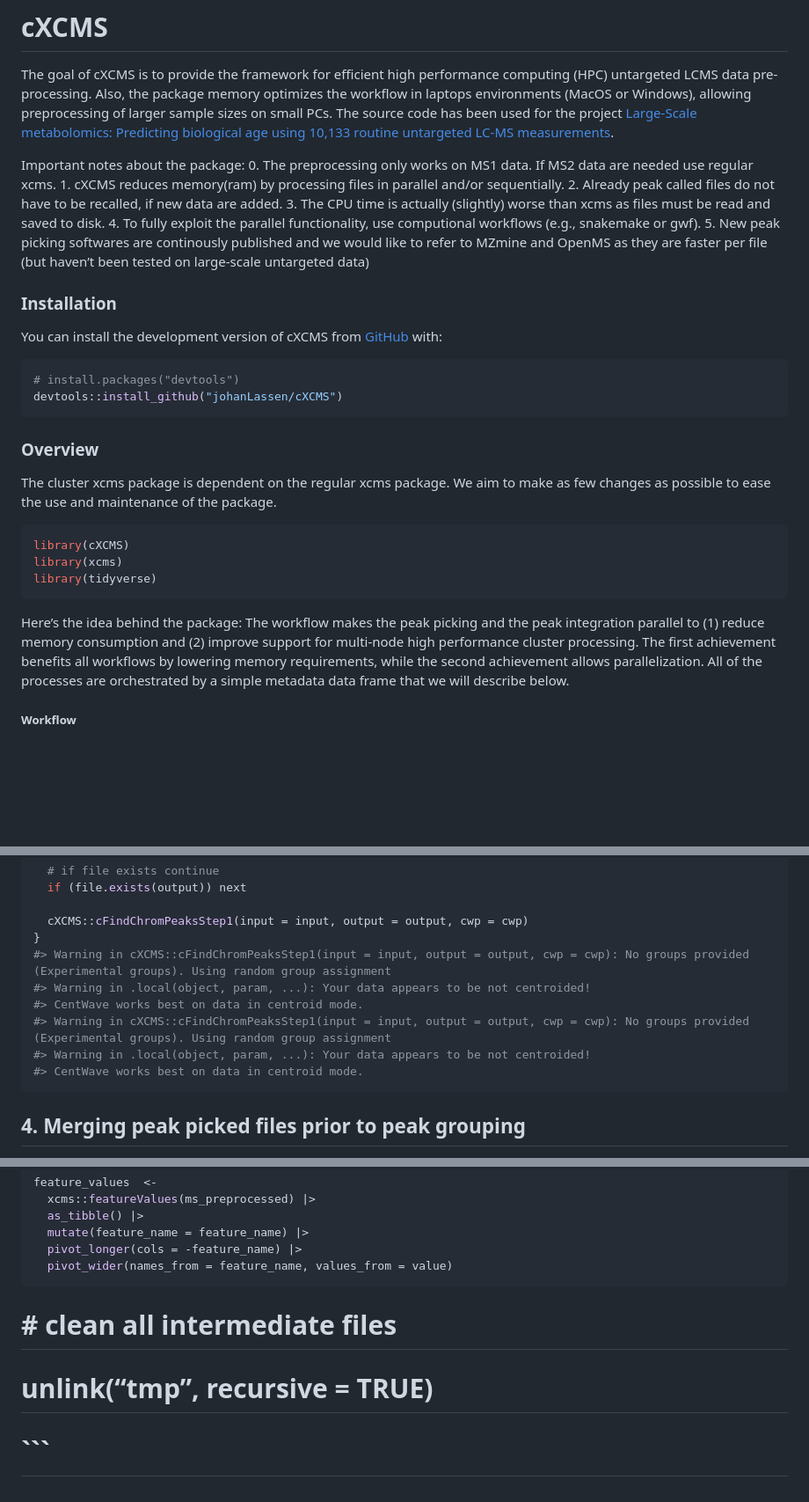
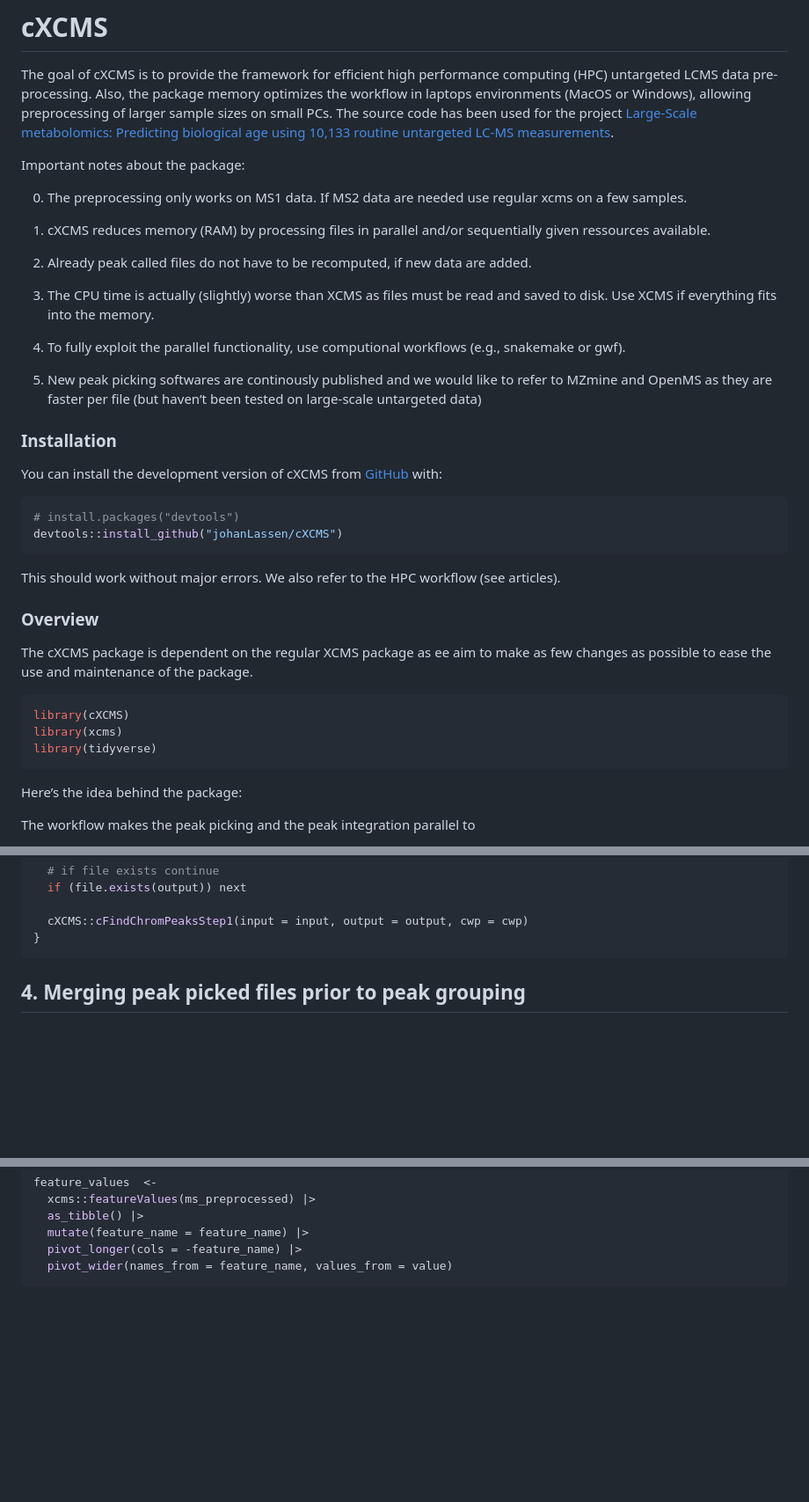
Before and after one commit to JohanLassen/cXCMS, a Markdown page: README.md, 3 parts joined by grey strips. Shown: that part at 88% size. Drawn GitHub-style; blank space fills up the shorter version.

````diff
--- a/README.md
+++ b/README.md
@@ -14,16 +9,26 @@ The source code has been used for the project [Large-Scale metabolomics:
 Predicting biological age using 10,133 routine untargeted LC-MS
 measurements](\https://doi.org/10.1111/acel.13813).
 
-Important notes about the package: 0. The preprocessing only works on
-MS1 data. If MS2 data are needed use regular xcms. 1. cXCMS reduces
-memory(ram) by processing files in parallel and/or sequentially. 2.
-Already peak called files do not have to be recalled, if new data are
-added. 3. The CPU time is actually (slightly) worse than xcms as files
-must be read and saved to disk. 4. To fully exploit the parallel
-functionality, use computional workflows (e.g., snakemake or gwf). 5.
-New peak picking softwares are continously published and we would like
-to refer to MZmine and OpenMS as they are faster per file (but haven’t
-been tested on large-scale untargeted data)
+Important notes about the package:
+
+0.  The preprocessing only works on MS1 data. If MS2 data are needed use
+    regular xcms on a few samples.
+
+1.  cXCMS reduces memory (RAM) by processing files in parallel and/or
+    sequentially given ressources available.
+
+2.  Already peak called files do not have to be recomputed, if new data
+    are added.
+
+3.  The CPU time is actually (slightly) worse than XCMS as files must be
+    read and saved to disk. Use XCMS if everything fits into the memory.
+
+4.  To fully exploit the parallel functionality, use computional
+    workflows (e.g., snakemake or gwf).
+
+5.  New peak picking softwares are continously published and we would
+    like to refer to MZmine and OpenMS as they are faster per file (but
+    haven’t been tested on large-scale untargeted data)
 
 ### Installation
 
@@ -35,11 +40,14 @@ You can install the development version of cXCMS from
 devtools::install_github("johanLassen/cXCMS")
 ```
 
+This should work without major errors. We also refer to the HPC workflow
+(see articles).
+
 ### Overview
 
-The cluster xcms package is dependent on the regular xcms package. We
-aim to make as few changes as possible to ease the use and maintenance
-of the package.
+The cXCMS package is dependent on the regular XCMS package as ee aim to
+make as few changes as possible to ease the use and maintenance of the
+package.
 
 ``` r
 library(cXCMS)
@@ -47,13 +55,7 @@ library(xcms)
 library(tidyverse)
 ```
 
-Here’s the idea behind the package: The workflow makes the peak picking
-and the peak integration parallel to (1) reduce memory consumption and
-(2) improve support for multi-node high performance cluster processing.
-The first achievement benefits all workflows by lowering memory
-requirements, while the second achievement allows parallelization. All
-of the processes are orchestrated by a simple metadata data frame that
-we will describe below.
+Here’s the idea behind the package:
 
-##### Workflow
+The workflow makes the peak picking and the peak integration parallel to
 
@@ -114,12 +129,6 @@ for (i in seq_along(data_files)){
 
   cXCMS::cFindChromPeaksStep1(input = input, output = output, cwp = cwp)
 }
-#> Warning in cXCMS::cFindChromPeaksStep1(input = input, output = output, cwp = cwp): No groups provided (Experimental groups). Using random group assignment
-#> Warning in .local(object, param, ...): Your data appears to be not centroided!
-#> CentWave works best on data in centroid mode.
-#> Warning in cXCMS::cFindChromPeaksStep1(input = input, output = output, cwp = cwp): No groups provided (Experimental groups). Using random group assignment
-#> Warning in .local(object, param, ...): Your data appears to be not centroided!
-#> CentWave works best on data in centroid mode.
 ```
 
 ## 4. Merging peak picked files prior to peak grouping
@@ -229,9 +238,3 @@ feature_values  <-
   pivot_longer(cols = -feature_name) |>
   pivot_wider(names_from = feature_name, values_from = value)
 ```
-
-# \# clean all intermediate files
-
-# unlink(“tmp”, recursive = TRUE)
-
-# \`\`\`
````
Also changed, not shown: other parts of README.md (+22 -14 lines), man/figures/workflow.png (added), 15 other files.
